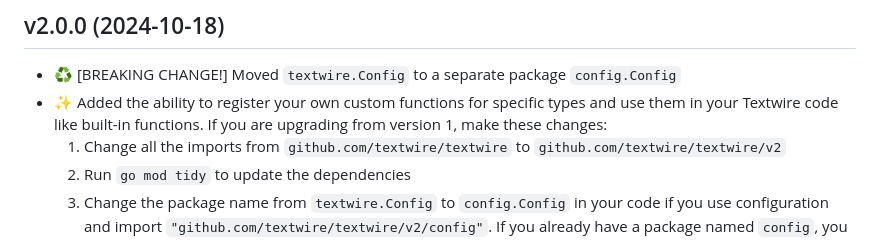
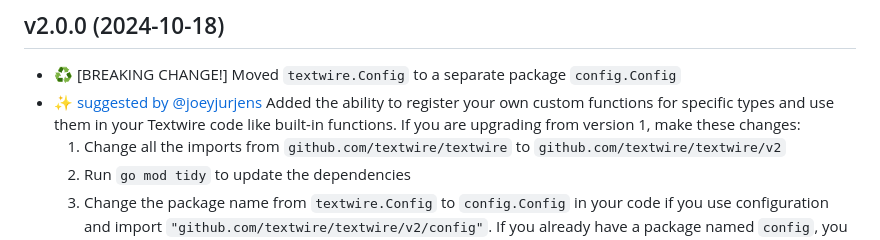
Before and after one commit to textwire/textwire, a Markdown page: CHANGELOG.md, the part around the change. GitHub-like rendering.

```diff
--- a/CHANGELOG.md
+++ b/CHANGELOG.md
@@ -28,7 +28,7 @@ For more detailed information about this release, read the [Textwire v2.1.0 Rele
 
 ## v2.0.0 (2024-10-18)
 - ♻️ [BREAKING CHANGE!] Moved `textwire.Config` to a separate package `config.Config`
-- ✨ Added the ability to register your own custom functions for specific types and use them in your Textwire code like built-in functions. If you are upgrading from version 1, make these changes:
+- ✨ [suggested by @joeyjurjens](https://github.com/joeyjurjens) Added the ability to register your own custom functions for specific types and use them in your Textwire code like built-in functions. If you are upgrading from version 1, make these changes:
     1. Change all the imports from `github.com/textwire/textwire` to `github.com/textwire/textwire/v2`
     2. Run `go mod tidy` to update the dependencies
     3. Change the package name from `textwire.Config` to `config.Config` in your code if you use configuration and import `"github.com/textwire/textwire/v2/config"`. If you already have a package named `config`, you can alias the import like `twconfig "github.com/textwire/textwire/v2/config"`
```
